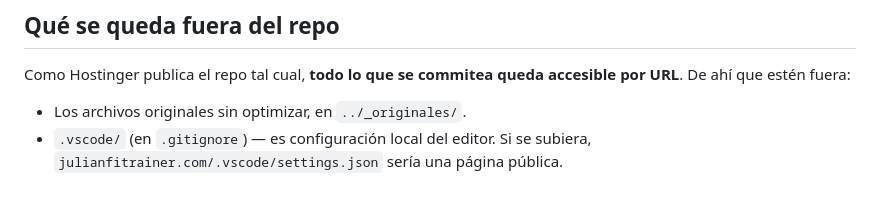
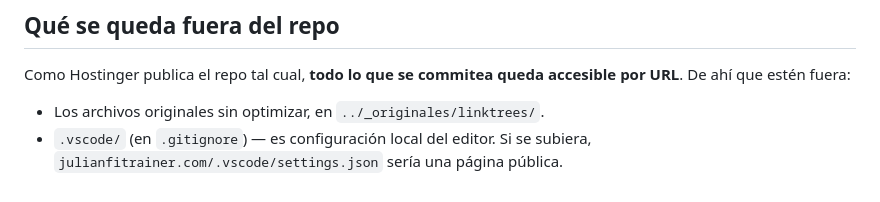
Before and after one commit to Danielriano/julian-fit-trainer, a Markdown page: README.md, the part around the change. GitHub-like rendering.

Commit message:
Actualizar la ruta de los originales en el README
Los logos y la foto originales se movieron de _originales/ a
_originales/linktrees/ para separar el material de los linktrees del
material del curso Mindset In House.

Co-Authored-By: Claude Opus 5.5 <noreply@anthropic.com>

```diff
--- a/README.md
+++ b/README.md
@@ -95,5 +95,5 @@ El píxel usa cookies. En Colombia la Ley 1581 pide aviso de tratamiento de dato
 
 Como Hostinger publica el repo tal cual, **todo lo que se commitea queda accesible por URL**. De ahí que estén fuera:
 
-- Los archivos originales sin optimizar, en `../_originales/`.
+- Los archivos originales sin optimizar, en `../_originales/linktrees/`.
 - `.vscode/` (en `.gitignore`) — es configuración local del editor. Si se subiera, `julianfitrainer.com/.vscode/settings.json` sería una página pública.
```
